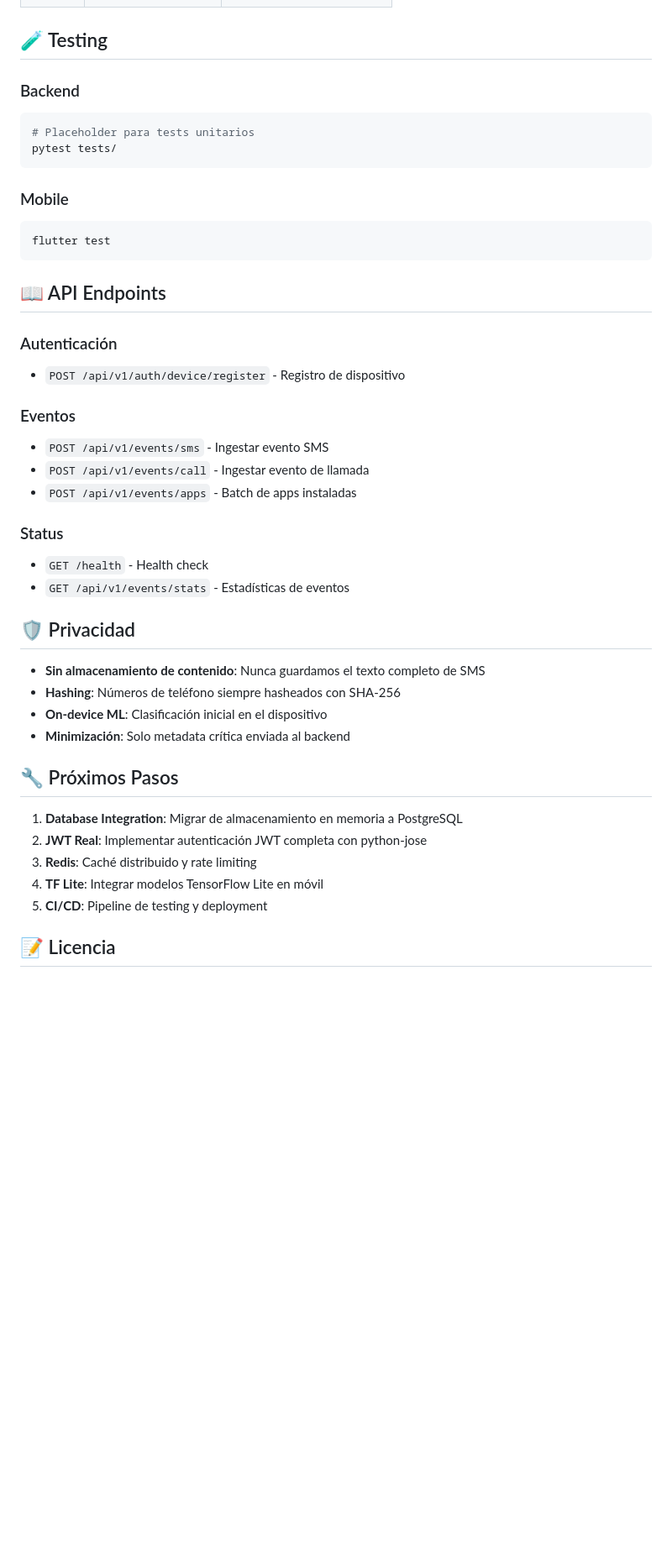
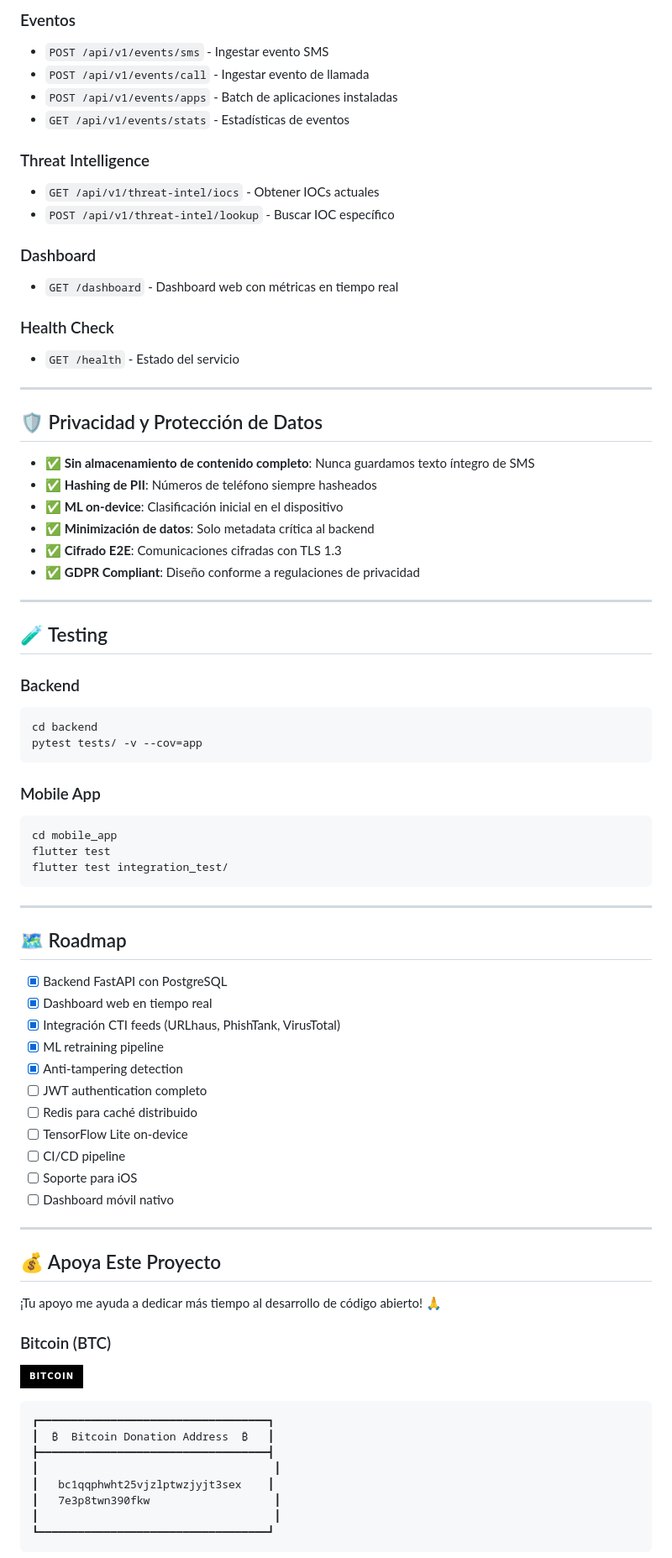
Before and after one commit to murdok1982/hispan-shield, a Markdown page: README.md, the part around one of its changes. Shown at 84% size. Rendered like a GitHub page; badges without logos; blank space fills up the shorter version.

````diff
--- a/README.md
+++ b/README.md
@@ -121,45 +182,81 @@ flutter run
+### Eventos
+- `POST /api/v1/events/sms` - Ingestar evento SMS
+- `POST /api/v1/events/call` - Ingestar evento de llamada
+- `POST /api/v1/events/apps` - Batch de aplicaciones instaladas
+- `GET /api/v1/events/stats` - Estadísticas de eventos
+
+### Threat Intelligence
+- `GET /api/v1/threat-intel/iocs` - Obtener IOCs actuales
+- `POST /api/v1/threat-intel/lookup` - Buscar IOC específico
+
+### Dashboard
+- `GET /dashboard` - Dashboard web con métricas en tiempo real
+
+### Health Check
+- `GET /health` - Estado del servicio
+
+---
+
+## 🛡️ Privacidad y Protección de Datos
+
+- ✅ **Sin almacenamiento de contenido completo**: Nunca guardamos texto íntegro de SMS
+- ✅ **Hashing de PII**: Números de teléfono siempre hasheados
+- ✅ **ML on-device**: Clasificación inicial en el dispositivo
+- ✅ **Minimización de datos**: Solo metadata crítica al backend
+- ✅ **Cifrado E2E**: Comunicaciones cifradas con TLS 1.3
+- ✅ **GDPR Compliant**: Diseño conforme a regulaciones de privacidad
+
+---
 
 ## 🧪 Testing
 
 ### Backend
 ```bash
-# Placeholder para tests unitarios
-pytest tests/
+cd backend
+pytest tests/ -v --cov=app
 ```
 
-### Mobile
+### Mobile App
 ```bash
+cd mobile_app
 flutter test
+flutter test integration_test/
 ```
 
-## 📖 API Endpoints
+---
 
-### Autenticación
-- `POST /api/v1/auth/device/register` - Registro de dispositivo
+## 🗺️ Roadmap
 
-### Eventos
-- `POST /api/v1/events/sms` - Ingestar evento SMS
-- `POST /api/v1/events/call` - Ingestar evento de llamada
-- `POST /api/v1/events/apps` - Batch de apps instaladas
+- [x] Backend FastAPI con PostgreSQL
+- [x] Dashboard web en tiempo real
+- [x] Integración CTI feeds (URLhaus, PhishTank, VirusTotal)
+- [x] ML retraining pipeline
+- [x] Anti-tampering detection
+- [ ] JWT authentication completo
+- [ ] Redis para caché distribuido
+- [ ] TensorFlow Lite on-device
+- [ ] CI/CD pipeline
+- [ ] Soporte para iOS
+- [ ] Dashboard móvil nativo
 
-### Status
-- `GET /health` - Health check
-- `GET /api/v1/events/stats` - Estadísticas de eventos
+---
 
-## 🛡️ Privacidad
+## 💰 Apoya Este Proyecto
 
-- **Sin almacenamiento de contenido**: Nunca guardamos el texto completo de SMS
-- **Hashing**: Números de teléfono siempre hasheados con SHA-256
-- **On-device ML**: Clasificación inicial en el dispositivo
-- **Minimización**: Solo metadata crítica enviada al backend
+¡Tu apoyo me ayuda a dedicar más tiempo al desarrollo de código abierto! 🙏
 
-## 🔧 Próximos Pasos
+### Bitcoin (BTC)
 
-1. **Database Integration**: Migrar de almacenamiento en memoria a PostgreSQL
-2. **JWT Real**: Implementar autenticación JWT completa con python-jose
-3. **Redis**: Caché distribuido y rate limiting
-4. **TF Lite**: Integrar modelos TensorFlow Lite en móvil
-5. **CI/CD**: Pipeline de testing y deployment
+![Bitcoin](https://img.shields.io/badge/Bitcoin-000000?style=for-the-badge&logo=bitcoin&logoColor=white)
 
-## 📝 Licencia
+```
+┏━━━━━━━━━━━━━━━━━━━━━━━━━━━━━━━━━━━┓
+┃  ₿  Bitcoin Donation Address  ₿   ┃
+┣━━━━━━━━━━━━━━━━━━━━━━━━━━━━━━━━━━━┫
+┃                                    ┃
+┃   bc1qqphwht25vjzlptwzjyjt3sex    ┃
+┃   7e3p8twn390fkw                   ┃
+┃                                    ┃
+┗━━━━━━━━━━━━━━━━━━━━━━━━━━━━━━━━━━━┛
+```
 
````
Also changed, not shown: other parts of README.md (+210 -73 lines).
